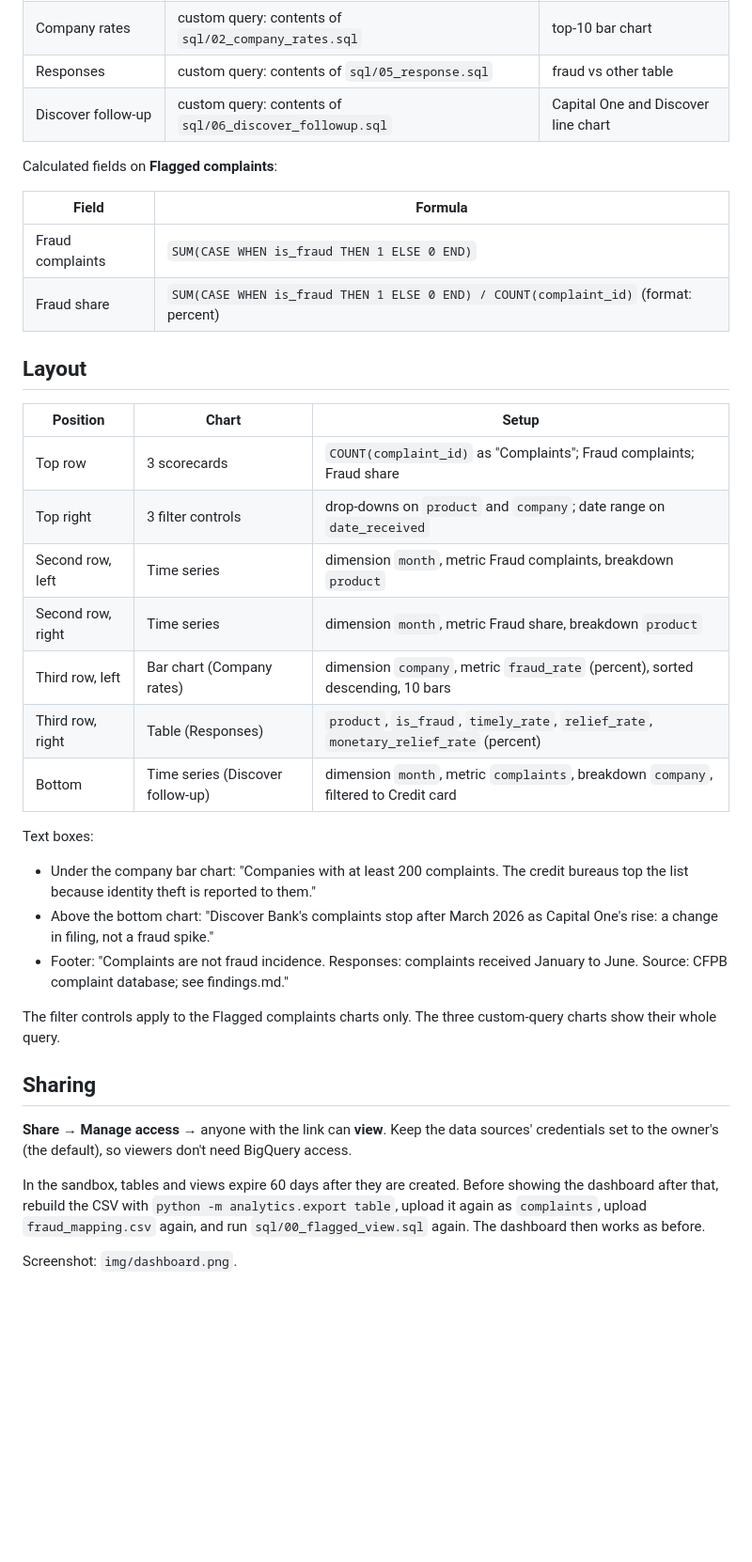
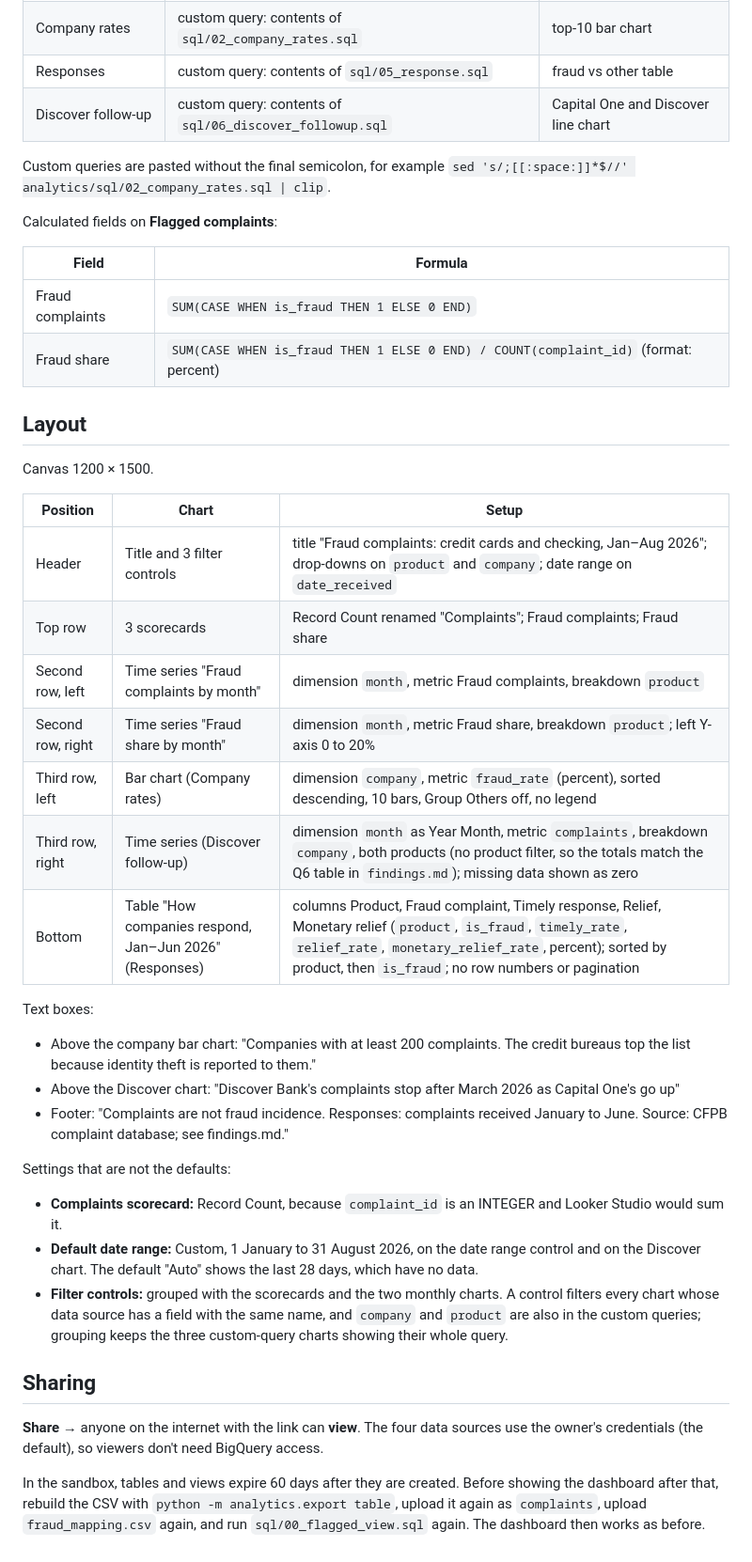
Before and after one commit to PritRai75/complaint-root-cause-agent, a Markdown page: analytics/dashboard.md, the part around one of its changes. Shown at 94% size. Rendered like a GitHub page; blank space fills up the shorter version.

```diff
--- a/analytics/dashboard.md
+++ b/analytics/dashboard.md
@@ -13,6 +15,8 @@ One page over the BigQuery sandbox dataset `complaints_analytics`. The numbers i
 | Responses | custom query: contents of `sql/05_response.sql` | fraud vs other table |
 | Discover follow-up | custom query: contents of `sql/06_discover_followup.sql` | Capital One and Discover line chart |
 
+Custom queries are pasted without the final semicolon, for example `sed 's/;[[:space:]]*$//' analytics/sql/02_company_rates.sql | clip`.
+
 Calculated fields on **Flagged complaints**:
 
 | Field | Formula |
@@ -22,28 +26,32 @@ Calculated fields on **Flagged complaints**:
 
 ## Layout
 
+Canvas 1200 × 1500.
+
 | Position | Chart | Setup |
 | --- | --- | --- |
-| Top row | 3 scorecards | `COUNT(complaint_id)` as "Complaints"; Fraud complaints; Fraud share |
-| Top right | 3 filter controls | drop-downs on `product` and `company`; date range on `date_received` |
-| Second row, left | Time series | dimension `month`, metric Fraud complaints, breakdown `product` |
-| Second row, right | Time series | dimension `month`, metric Fraud share, breakdown `product` |
-| Third row, left | Bar chart (Company rates) | dimension `company`, metric `fraud_rate` (percent), sorted descending, 10 bars |
-| Third row, right | Table (Responses) | `product`, `is_fraud`, `timely_rate`, `relief_rate`, `monetary_relief_rate` (percent) |
-| Bottom | Time series (Discover follow-up) | dimension `month`, metric `complaints`, breakdown `company`, filtered to Credit card |
+| Header | Title and 3 filter controls | title "Fraud complaints: credit cards and checking, Jan–Aug 2026"; drop-downs on `product` and `company`; date range on `date_received` |
+| Top row | 3 scorecards | Record Count renamed "Complaints"; Fraud complaints; Fraud share |
+| Second row, left | Time series "Fraud complaints by month" | dimension `month`, metric Fraud complaints, breakdown `product` |
+| Second row, right | Time series "Fraud share by month" | dimension `month`, metric Fraud share, breakdown `product`; left Y-axis 0 to 20% |
+| Third row, left | Bar chart (Company rates) | dimension `company`, metric `fraud_rate` (percent), sorted descending, 10 bars, Group Others off, no legend |
+| Third row, right | Time series (Discover follow-up) | dimension `month` as Year Month, metric `complaints`, breakdown `company`, both products (no product filter, so the totals match the Q6 table in `findings.md`); missing data shown as zero |
+| Bottom | Table "How companies respond, Jan–Jun 2026" (Responses) | columns Product, Fraud complaint, Timely response, Relief, Monetary relief (`product`, `is_fraud`, `timely_rate`, `relief_rate`, `monetary_relief_rate`, percent); sorted by product, then `is_fraud`; no row numbers or pagination |
 
 Text boxes:
 
-- Under the company bar chart: "Companies with at least 200 complaints. The credit bureaus top the list because identity theft is reported to them."
-- Above the bottom chart: "Discover Bank's complaints stop after March 2026 as Capital One's rise: a change in filing, not a fraud spike."
+- Above the company bar chart: "Companies with at least 200 complaints. The credit bureaus top the list because identity theft is reported to them."
+- Above the Discover chart: "Discover Bank's complaints stop after March 2026 as Capital One's go up"
 - Footer: "Complaints are not fraud incidence. Responses: complaints received January to June. Source: CFPB complaint database; see findings.md."
 
-The filter controls apply to the Flagged complaints charts only. The three custom-query charts show their whole query.
+Settings that are not the defaults:
+
+- **Complaints scorecard:** Record Count, because `complaint_id` is an INTEGER and Looker Studio would sum it.
+- **Default date range:** Custom, 1 January to 31 August 2026, on the date range control and on the Discover chart. The default "Auto" shows the last 28 days, which have no data.
+- **Filter controls:** grouped with the scorecards and the two monthly charts. A control filters every chart whose data source has a field with the same name, and `company` and `product` are also in the custom queries; grouping keeps the three custom-query charts showing their whole query.
 
 ## Sharing
 
-**Share** → **Manage access** → anyone with the link can **view**. Keep the data sources' credentials set to the owner's (the default), so viewers don't need BigQuery access.
+**Share** → anyone on the internet with the link can **view**. The four data sources use the owner's credentials (the default), so viewers don't need BigQuery access.
 
 In the sandbox, tables and views expire 60 days after they are created. Before showing the dashboard after that, rebuild the CSV with `python -m analytics.export table`, upload it again as `complaints`, upload `fraud_mapping.csv` again, and run `sql/00_flagged_view.sql` again. The dashboard then works as before.
-
-Screenshot: `img/dashboard.png`.
```
Also changed, not shown: other parts of analytics/dashboard.md (+3 -1 lines), README.md (+2 -2 lines), analytics/img/dashboard.png (added).
